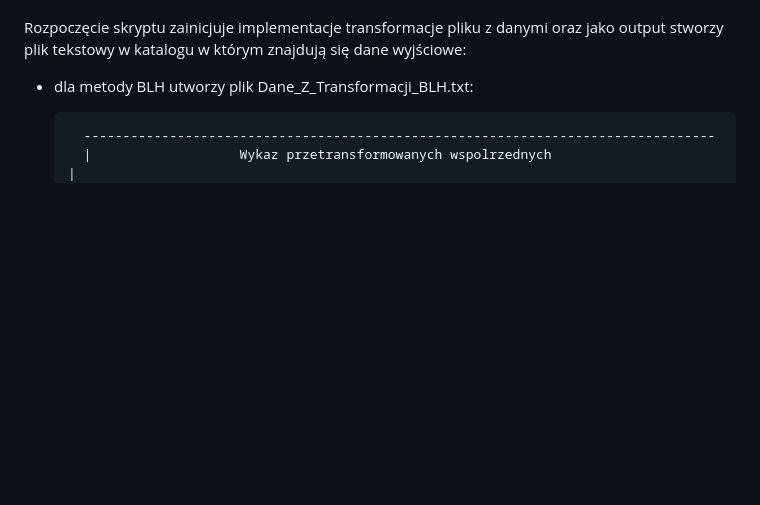
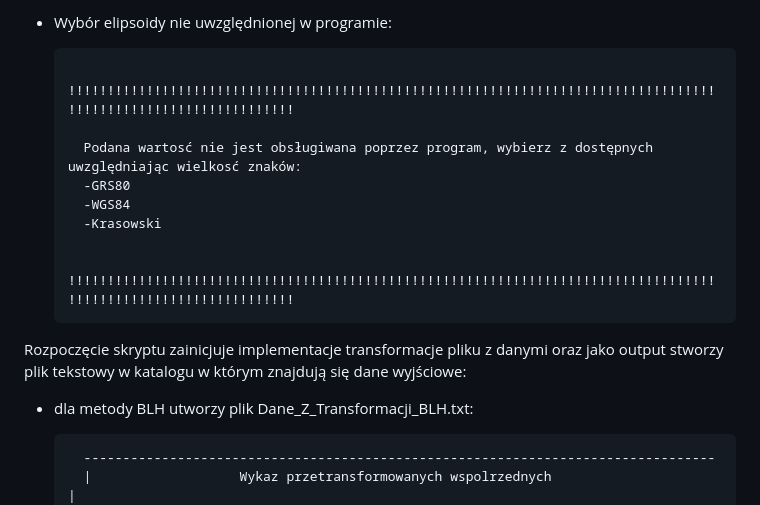
Before and after one commit to Grabarzd/Projekt1, a Markdown page: README.md, the part around the change printed below. GitHub-like rendering; blank space fills up the shorter version.

```diff
--- a/README.md
+++ b/README.md
@@ -102,3 +138,15 @@ Jest to okienko pomocy które wskazuje nam możliwe do wykorzystania opcje:
+- Wybór elipsoidy nie uwzględnionej w programie:
+
+		!!!!!!!!!!!!!!!!!!!!!!!!!!!!!!!!!!!!!!!!!!!!!!!!!!!!!!!!!!!!!!!!!!!!!!!!!!!!!!!!!!!!!!!!!!!!!!!!!!!!!!!!!!!!!!!!
+
+		Podana wartosć nie jest obsługiwana poprzez program, wybierz z dostępnych uwzględniając wielkosć znaków:
+		-GRS80
+		-WGS84
+		-Krasowski
+
+		!!!!!!!!!!!!!!!!!!!!!!!!!!!!!!!!!!!!!!!!!!!!!!!!!!!!!!!!!!!!!!!!!!!!!!!!!!!!!!!!!!!!!!!!!!!!!!!!!!!!!!!!!!!!!!!!
+
+
 
 
 Rozpoczęcie skryptu zainicjuje implementacje transformacje pliku z danymi oraz jako output stworzy plik tekstowy w katalogu w którym znajdują się dane wyjściowe:
```
Also changed, not shown: other parts of README.md (+42 -6 lines).
